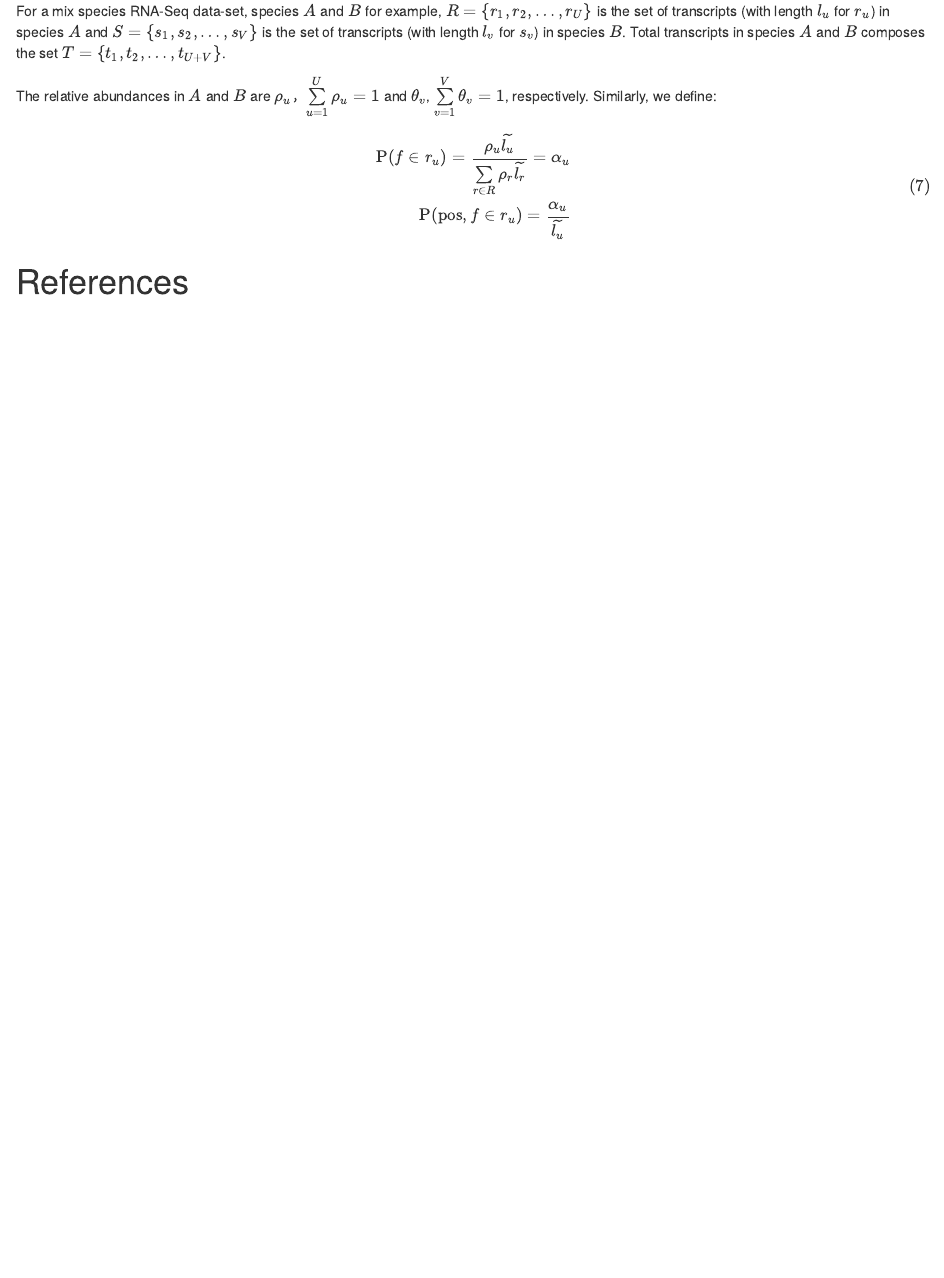
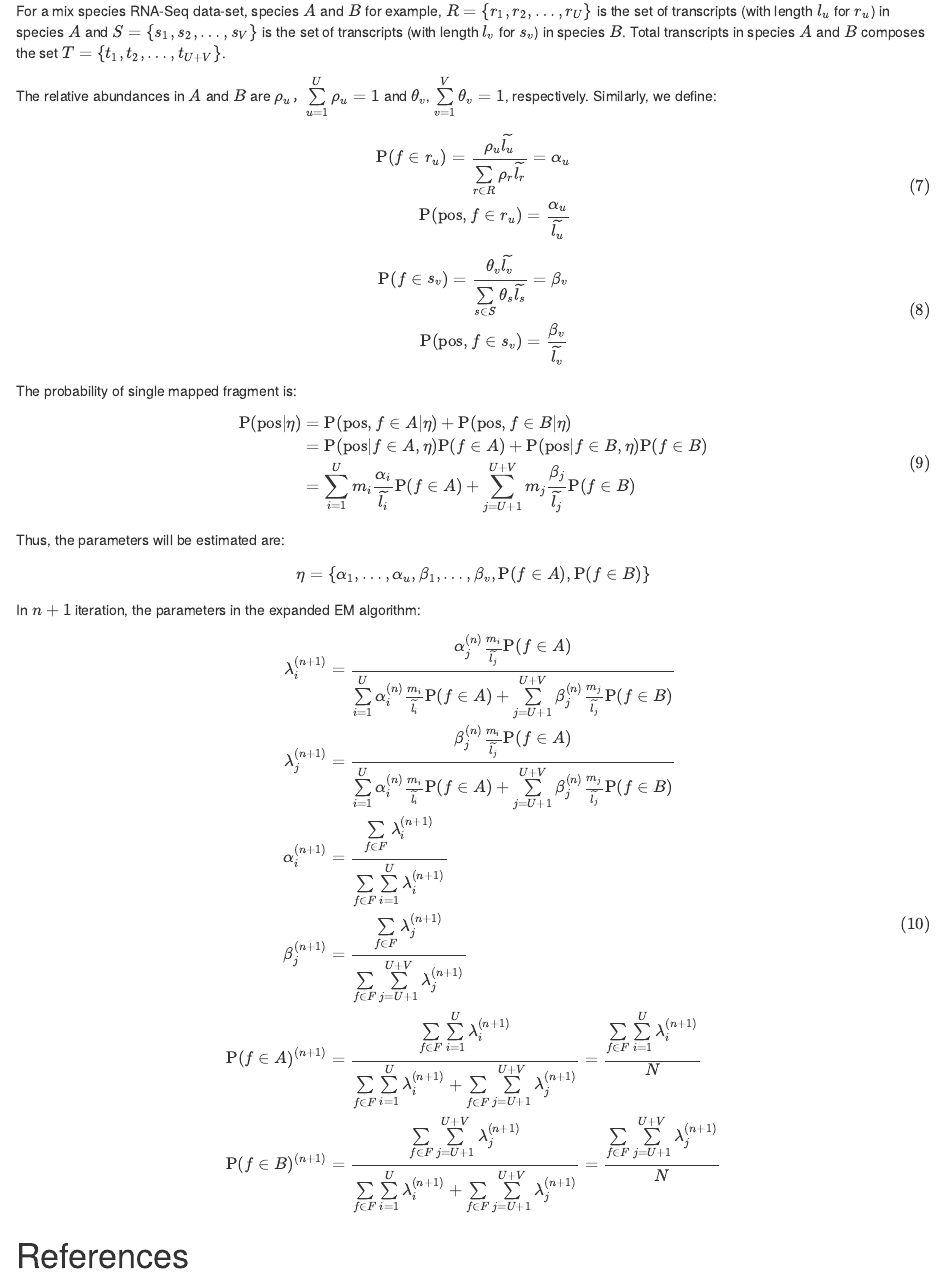
Before and after one commit to YulongNiu/RNASeqQuant, an R Markdown document (vignettes/Introduction.Rmd): the page in a window 1100 px wide, from 2120 px down. Rendered offline with R 4.5, knitr and Pandoc, with nearby package versions; drawn as R Markdown's standard HTML page in place of the format the file asks for; some code elsewhere in the file could not run offline; a font, style sheet, LaTeX package, included part or bibliography that could not be used is replaced or left out.

Commit message:
add EM for multiple species

```diff
--- a/vignettes/Introduction.Rmd
+++ b/vignettes/Introduction.Rmd
@@ -180,4 +180,54 @@ $$
 \end{align}
 $$
 
+$$
+\begin{align}
+\begin{split}
+\P(f \in s_v) = \frac{\theta_v \tildesv}{\sum\limits_{s \in S} \theta_s \widetilde{l_s}} = \beta_v \\
+\P(\mathrm{pos}, f \in s_v) = \frac{\beta_v}{\tildesv}
+\end{split}
+\label{eq:8}
+\end{align}
+$$
+
+The probability of single mapped fragment is:
+
+$$
+\begin{align}
+\begin{split}
+\P(\mathrm{pos}|\eta)  &= \P(\mathrm{pos}, f \in A|\eta) + \P(\mathrm{pos}, f \in B|\eta)\\
+&= \P(\mathrm{pos} | f \in A, \eta) \P(f \in A) + \P(\mathrm{pos} | f \in B, \eta) \P(f \in B) \\
+&= \sum_{i=1}^{U}m_i \frac{\alpha_i}{\widetilde{l_i}} \P(f \in A) + \sum_{j=U+1}^{U+V}m_j \frac{\beta_j}{\widetilde{l_j}} \P(f \in B)
+\end{split}
+\label{eq:9}
+\end{align}
+$$
+
+Thus, the parameters will be estimated are:
+
+$$
+\begin{align*}
+\begin{split}
+\eta=\{\alpha_1, \dots, \alpha_u, \beta_1, \dots, \beta_v,  \P(f \in A),  \P(f \in B)\}
+\end{split}
+\end{align*}
+$$
+
+In $n+1$ iteration, the parameters in the expanded EM algorithm:
+
+$$
+\begin{align}
+\begin{split}
+\lambda_i^{(n+1)} &= \frac{\alpha_j^{(n)} \frac{m_i}{\widetilde{l_j}} \P(f \in A)}{\sum\limits_{i=1}^{U}\alpha_i^{(n)} \frac{m_i}{\widetilde{l_i}} \P(f \in A) + \sum\limits_{j=U+1}^{U+V}\beta_j^{(n)} \frac{m_j}{\widetilde{l_j}} \P(f \in B)}\\
+\lambda_j^{(n+1)} &= \frac{\beta_j^{(n)} \frac{m_i}{\widetilde{l_j}} \P(f \in A)}{\sum\limits_{i=1}^{U}\alpha_i^{(n)} \frac{m_i}{\widetilde{l_i}} \P(f \in A) + \sum\limits_{j=U+1}^{U+V}\beta_j^{(n)} \frac{m_j}{\widetilde{l_j}} \P(f \in B)}\\
+\alpha_i^{(n+1)} &= \frac{\sum\limits_{f \in F} \lambda_i^{(n+1)}}{\sum\limits_{f \in F} \sum\limits_{i=1}^{U} \lambda_i^{(n+1)}} \\
+\beta_j^{(n+1)} &= \frac{\sum\limits_{f \in F} \lambda_j^{(n+1)}}{\sum\limits_{f \in F} \sum\limits_{j=U+1}^{U+V} \lambda_j^{(n+1)}} \\
+\P(f \in A)^{(n+1)} &= \frac{\sum\limits_{f \in F} \sum\limits_{i=1}^{U} \lambda_i^{(n+1)}}{\sum\limits_{f \in F} \sum\limits_{i=1}^{U} \lambda_i^{(n+1)} + \sum\limits_{f \in F} \sum\limits_{j=U+1}^{U+V} \lambda_j^{(n+1)}} = \frac{\sum\limits_{f \in F} \sum\limits_{i=1}^{U} \lambda_i^{(n+1)}}{N}\\
+\P(f \in B)^{(n+1)} &= \frac{\sum\limits_{f \in F} \sum\limits_{j=U+1}^{U+V} \lambda_j^{(n+1)}}{\sum\limits_{f \in F} \sum\limits_{i=1}^{U} \lambda_i^{(n+1)} + \sum\limits_{f \in F} \sum\limits_{j=U+1}^{U+V} \lambda_j^{(n+1)}} = \frac{\sum\limits_{f \in F} \sum\limits_{j=U+1}^{U+V} \lambda_j^{(n+1)}}{N}
+\end{split}
+\label{eq:10}
+\end{align}
+$$
+
+
 # References
```
